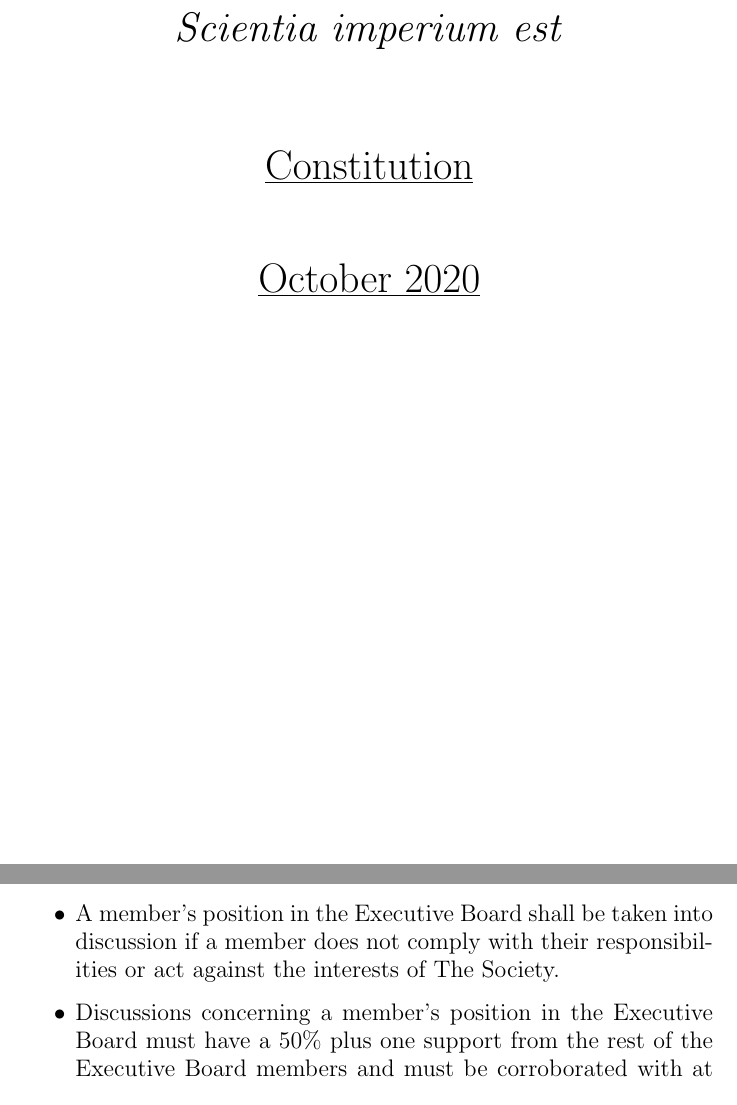
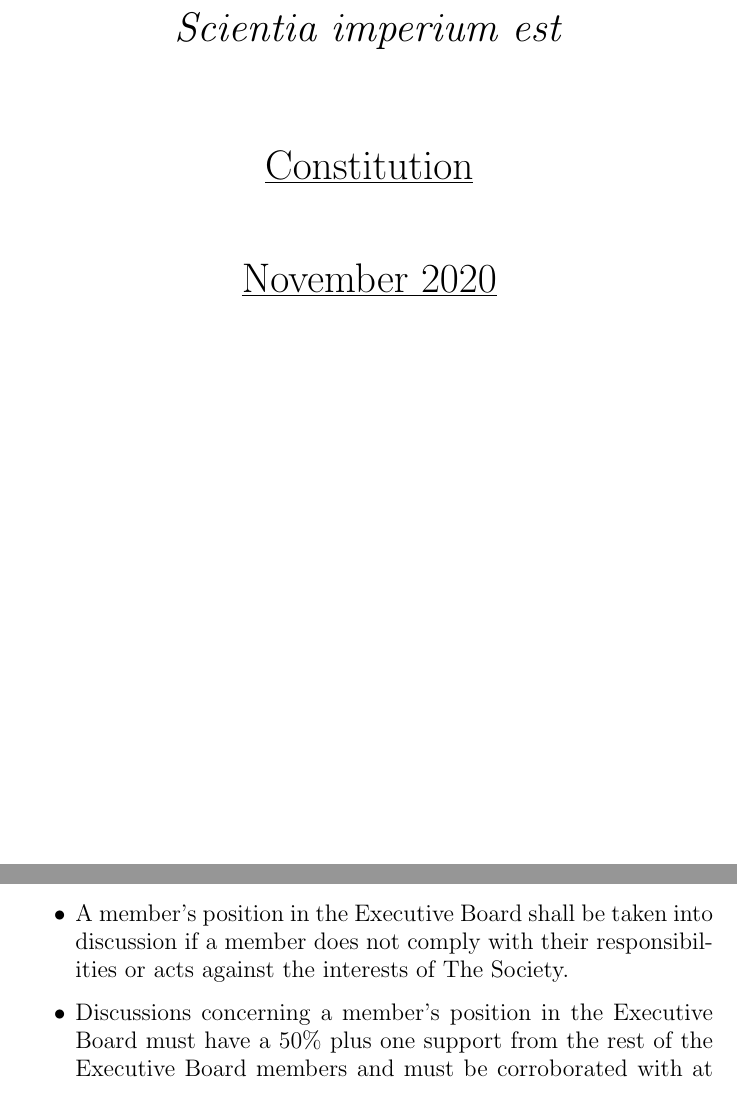
Before and after one commit to gutechsoc/constitution, a LaTeX document (guts-constitution.tex, which reads sections/chapterII.tex): two parts of pages 1 and 5 of 10, joined at a grey line, cut so that both start at the same text. Compiled offline with pdfLaTeX.

Commit message:
Cover and Ch 2 Fixes

```diff
--- a/guts-constitution.tex
+++ b/guts-constitution.tex
@@ -23,7 +23,7 @@
 
 ~
 
-\begin{center} \huge{\underline{October 2020}} \end{center}
+\begin{center} \huge{\underline{November 2020}} \end{center}
 
 \newpage
 
--- a/sections/chapterII.tex
+++ b/sections/chapterII.tex
@@ -96,7 +96,7 @@ alumni of the University of Glasgow.
 
     \item{A member's position in the Executive Board shall be taken into discussion at the Executive Board meeting if a member is absent for two consecutive Executive Board meetings or one AGM or EGM without prior approval of the President or the Vice President.}
 
-    \item{A member's position in the Executive Board shall be taken into discussion if a member does not comply with their responsibilities or act against the interests of The Society.}
+    \item{A member's position in the Executive Board shall be taken into discussion if a member does not comply with their responsibilities or acts against the interests of The Society.}
 
     \item{Discussions concerning a member's position in the Executive Board must have a 50\% plus one support from the rest of the Executive Board members and must be corroborated with at least one of the above points regarding their responsibilities and actions.}
 
```
